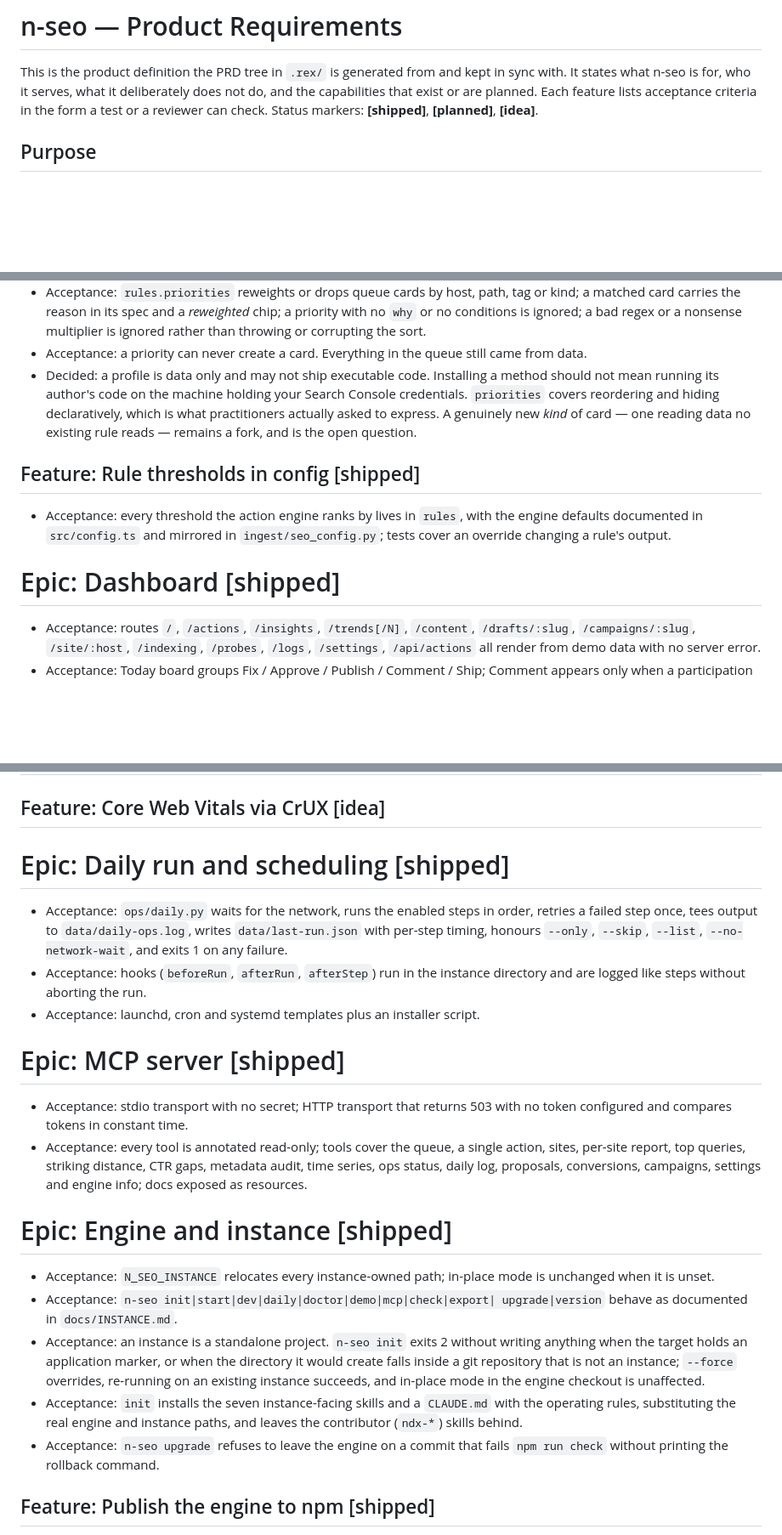
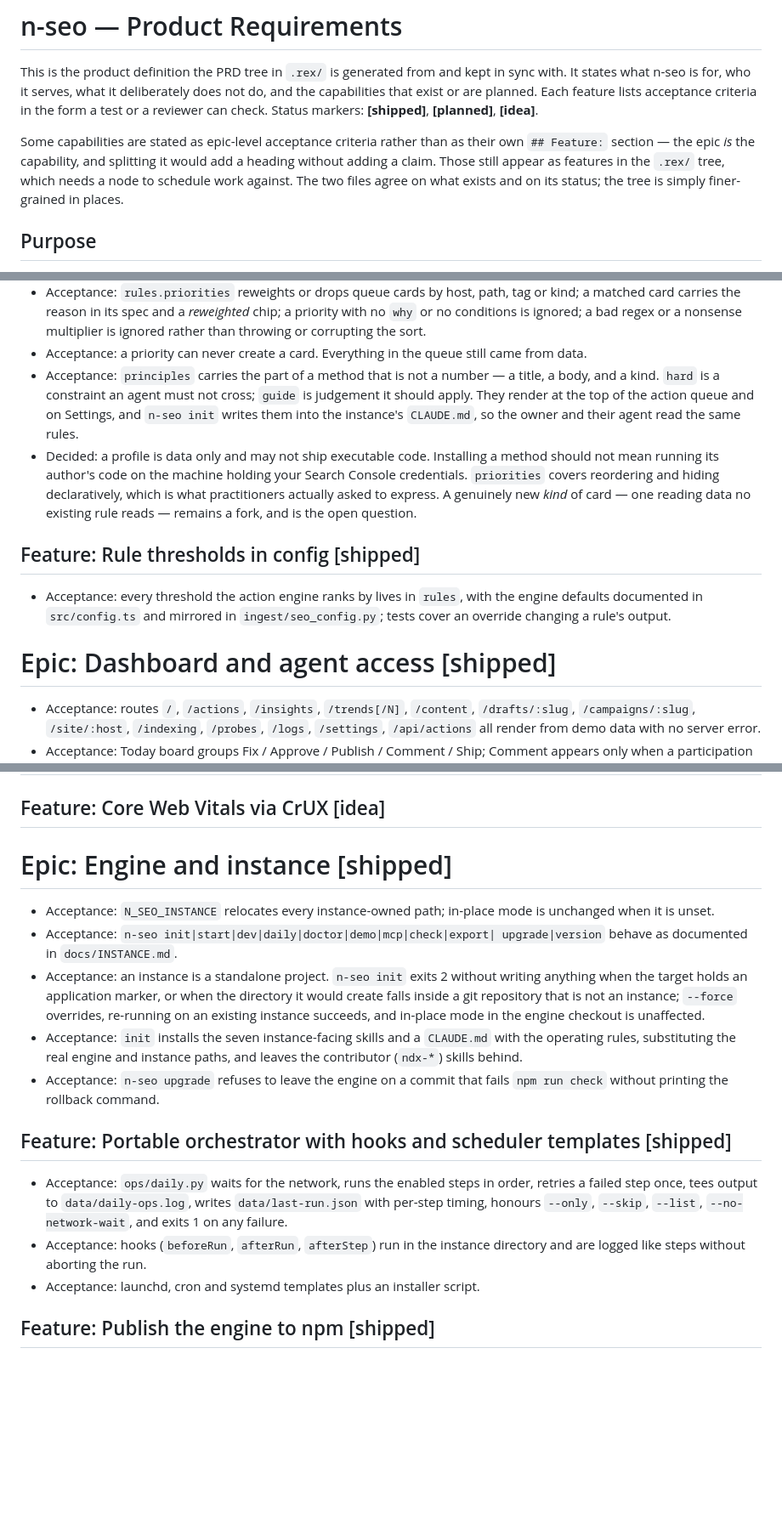
Before and after one commit to en-dash-consulting/n-seo, a Markdown page: docs/PRD.md, 3 parts joined by grey strips. Shown at 85% size. Drawn GitHub-style; blank space fills up the shorter version.

```diff
--- a/docs/PRD.md
+++ b/docs/PRD.md
@@ -5,6 +5,13 @@ kept in sync with. It states what n-seo is for, who it serves, what it
 deliberately does not do, and the capabilities that exist or are planned.
 Each feature lists acceptance criteria in the form a test or a reviewer can
 check. Status markers: **[shipped]**, **[planned]**, **[idea]**.
+
+Some capabilities are stated as epic-level acceptance criteria rather than as
+their own `## Feature:` section — the epic *is* the capability, and splitting
+it would add a heading without adding a claim. Those still appear as features
+in the `.rex/` tree, which needs a node to schedule work against. The two
+files agree on what exists and on its status; the tree is simply finer-grained
+in places.
 
 ## Purpose
 
@@ -164,6 +174,11 @@ published once and installed many times. Full reference: `docs/PROFILES.md`.
   corrupting the sort.
 - Acceptance: a priority can never create a card. Everything in the queue
   still came from data.
+- Acceptance: `principles` carries the part of a method that is not a number —
+  a title, a body, and a kind. `hard` is a constraint an agent must not cross;
+  `guide` is judgement it should apply. They render at the top of the action
+  queue and on Settings, and `n-seo init` writes them into the instance's
+  `CLAUDE.md`, so the owner and their agent read the same rules.
 - Decided: a profile is data only and may not ship executable code. Installing
   a method should not mean running its author's code on the machine holding
   your Search Console credentials. `priorities` covers reordering and hiding
@@ -177,7 +192,8 @@ published once and installed many times. Full reference: `docs/PROFILES.md`.
   with the engine defaults documented in `src/config.ts` and mirrored in
   `ingest/seo_config.py`; tests cover an override changing a rule's output.
 
-# Epic: Dashboard [shipped]
+# Epic: Dashboard and agent access [shipped]
+
 
 - Acceptance: routes `/`, `/actions`, `/insights`, `/trends[/N]`,
   `/content`, `/drafts/:slug`, `/campaigns/:slug`, `/site/:host`,
@@ -232,27 +260,8 @@ instead of a CLI, with the key read from `.env`.
 
 ## Feature: Core Web Vitals via CrUX [idea]
 
-# Epic: Daily run and scheduling [shipped]
+# Epic: Engine and instance [shipped]
 
-- Acceptance: `ops/daily.py` waits for the network, runs the enabled steps
-  in order, retries a failed step once, tees output to `data/daily-ops.log`,
-  writes `data/last-run.json` with per-step timing, honours `--only`,
-  `--skip`, `--list`, `--no-network-wait`, and exits 1 on any failure.
-- Acceptance: hooks (`beforeRun`, `afterRun`, `afterStep`) run in the
-  instance directory and are logged like steps without aborting the run.
-- Acceptance: launchd, cron and systemd templates plus an installer script.
-
-# Epic: MCP server [shipped]
-
-- Acceptance: stdio transport with no secret; HTTP transport that returns
-  503 with no token configured and compares tokens in constant time.
-- Acceptance: every tool is annotated read-only; tools cover the queue, a
-  single action, sites, per-site report, top queries, striking distance, CTR
-  gaps, metadata audit, time series, ops status, daily log, proposals,
-  conversions, campaigns, settings and engine info; docs exposed as
-  resources.
-
-# Epic: Engine and instance [shipped]
 
 - Acceptance: `N_SEO_INSTANCE` relocates every instance-owned path; in-place
   mode is unchanged when it is unset.
@@ -268,6 +277,17 @@ instead of a CLI, with the key read from `.env`.
   instance paths, and leaves the contributor (`ndx-*`) skills behind.
 - Acceptance: `n-seo upgrade` refuses to leave the engine on a commit that
   fails `npm run check` without printing the rollback command.
+
+## Feature: Portable orchestrator with hooks and scheduler templates [shipped]
+
+
+- Acceptance: `ops/daily.py` waits for the network, runs the enabled steps
+  in order, retries a failed step once, tees output to `data/daily-ops.log`,
+  writes `data/last-run.json` with per-step timing, honours `--only`,
+  `--skip`, `--list`, `--no-network-wait`, and exits 1 on any failure.
+- Acceptance: hooks (`beforeRun`, `afterRun`, `afterStep`) run in the
+  instance directory and are logged like steps without aborting the run.
+- Acceptance: launchd, cron and systemd templates plus an installer script.
 
 ## Feature: Publish the engine to npm [shipped]
 
```
Also changed, not shown: other parts of docs/PRD.md (+38 -10 lines), 2 other files.
